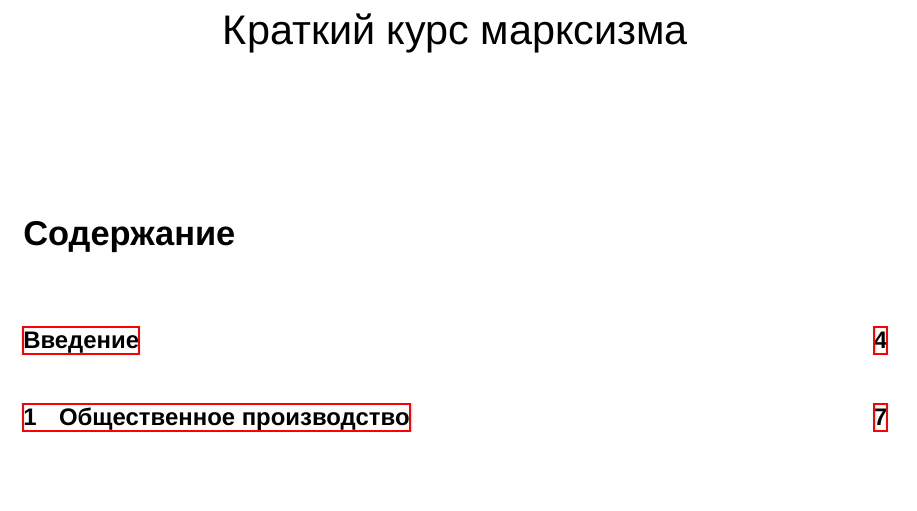
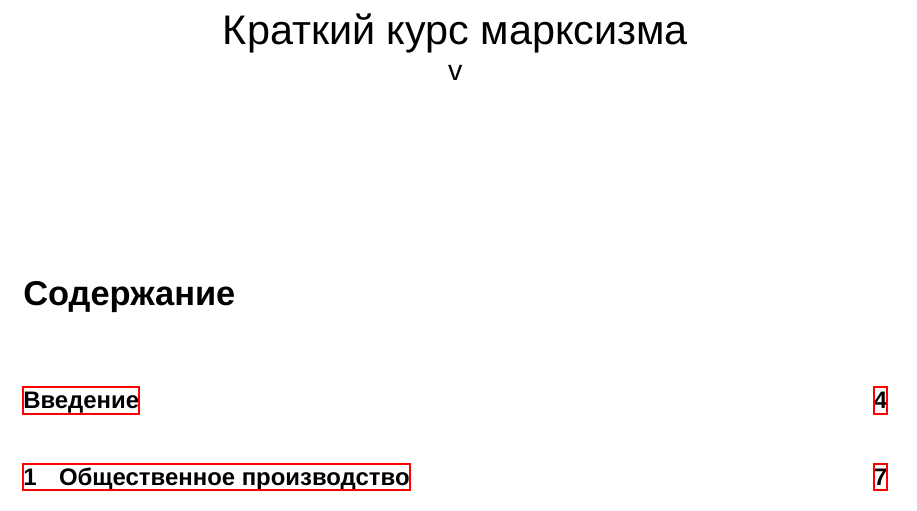
Before and after one commit to eehah5ru/marxism-reader, a LaTeX document (marxism-reader.tex): part of page 1 of 157, cut so that both start at the same text, the shorter picture padded with empty space. Compiled offline with XeLaTeX; a missing font is replaced by an installed copy or a similar font; a LaTeX package or settings file that is missing is left out.

Commit message:
better version subtitle

```diff
--- a/marxism-reader.tex
+++ b/marxism-reader.tex
@@ -99,7 +99,7 @@
 
 \title{%
   Краткий курс марксизма \\
-  \large\input{VERSION}}
+  \large v\input{VERSION}}
 
 \begin{document}
 
```
